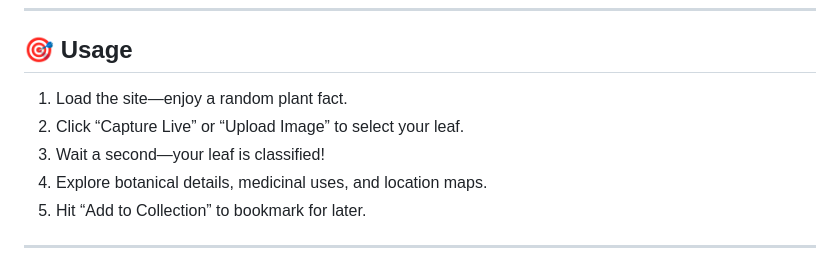
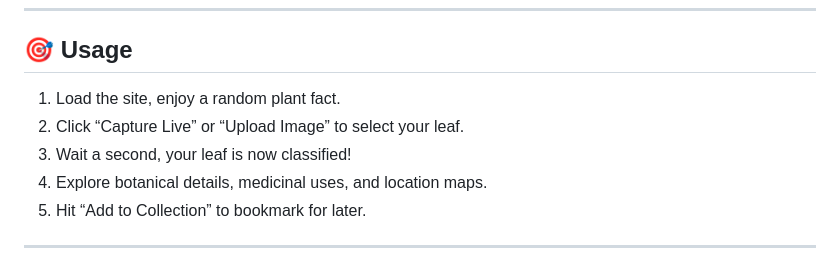
Before and after one commit to ManasiBhosale/Leaf_Identification, a Markdown page: README.md, the part around one of its changes. Drawn GitHub-style.

```diff
--- a/README.md
+++ b/README.md
@@ -168,9 +168,9 @@ Here are some screenshots showcasing different features of the leaf identificati
 
 ## 🎯 Usage
 
-1. Load the site—enjoy a random plant fact.
+1. Load the site, enjoy a random plant fact.
 2. Click “Capture Live” or “Upload Image” to select your leaf.
-3. Wait a second—your leaf is classified!
+3. Wait a second, your leaf is now classified!
 4. Explore botanical details, medicinal uses, and location maps.
 5. Hit “Add to Collection” to bookmark for later.
 
```
Also changed, not shown: other parts of README.md (+3 -3 lines).
